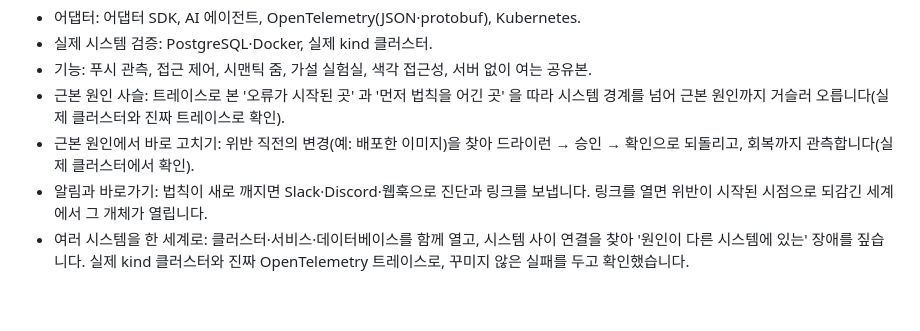
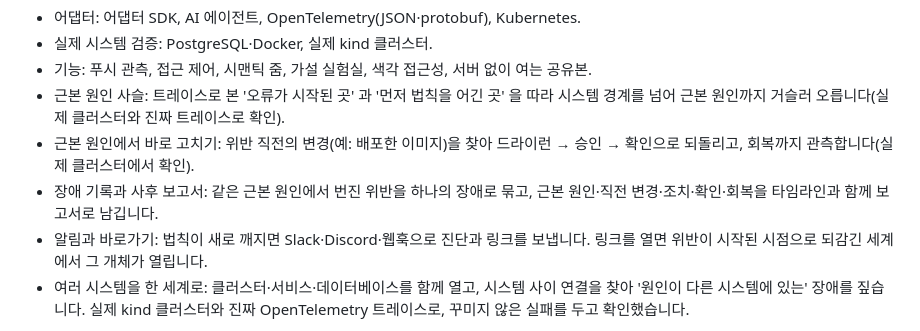
Before and after one commit to sx2xoox/TECHN, a Markdown page: PROPOSAL.md, the part around the change. Rendered like a GitHub page; blank space fills up the shorter version.

```diff
--- a/PROPOSAL.md
+++ b/PROPOSAL.md
@@ -303,6 +303,7 @@ P0~P3 과 P4 의 시간 여행, 그리고 이후 단계 일부는 이 저장소
 - 기능: 푸시 관측, 접근 제어, 시맨틱 줌, 가설 실험실, 색각 접근성, 서버 없이 여는 공유본.
 - 근본 원인 사슬: 트레이스로 본 '오류가 시작된 곳' 과 '먼저 법칙을 어긴 곳' 을 따라 시스템 경계를 넘어 근본 원인까지 거슬러 오릅니다(실제 클러스터와 진짜 트레이스로 확인).
 - 근본 원인에서 바로 고치기: 위반 직전의 변경(예: 배포한 이미지)을 찾아 드라이런 → 승인 → 확인으로 되돌리고, 회복까지 관측합니다(실제 클러스터에서 확인).
+- 장애 기록과 사후 보고서: 같은 근본 원인에서 번진 위반을 하나의 장애로 묶고, 근본 원인·직전 변경·조치·확인·회복을 타임라인과 함께 보고서로 남깁니다.
 - 알림과 바로가기: 법칙이 새로 깨지면 Slack·Discord·웹훅으로 진단과 링크를 보냅니다. 링크를 열면 위반이 시작된 시점으로 되감긴 세계에서 그 개체가 열립니다.
 - 여러 시스템을 한 세계로: 클러스터·서비스·데이터베이스를 함께 열고, 시스템 사이 연결을 찾아 '원인이 다른 시스템에 있는' 장애를 짚습니다. 실제 kind 클러스터와 진짜 OpenTelemetry 트레이스로, 꾸미지 않은 실패를 두고 확인했습니다.
 
```
Also changed, not shown: README.md (+39 -1 lines), docs/examples/incident-report.md (added, +39 -0 lines), docs/screenshots/28-incident.png (added), 15 other files.
